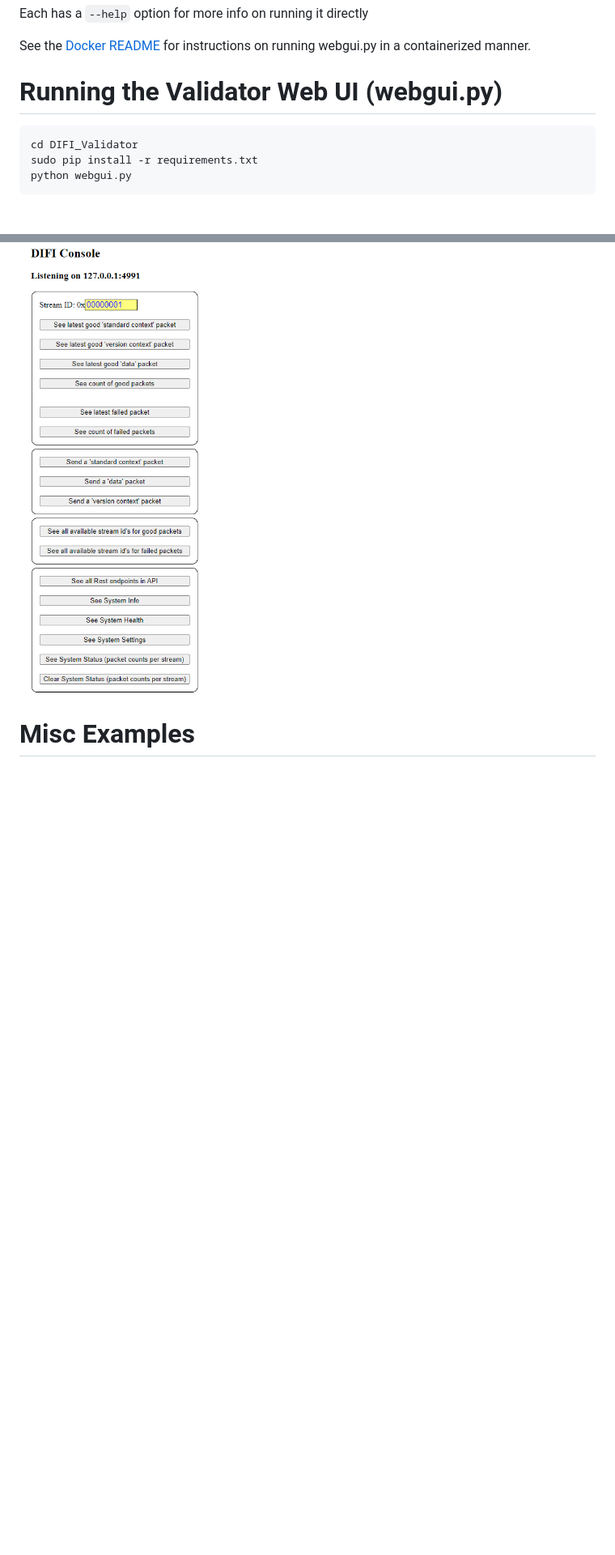
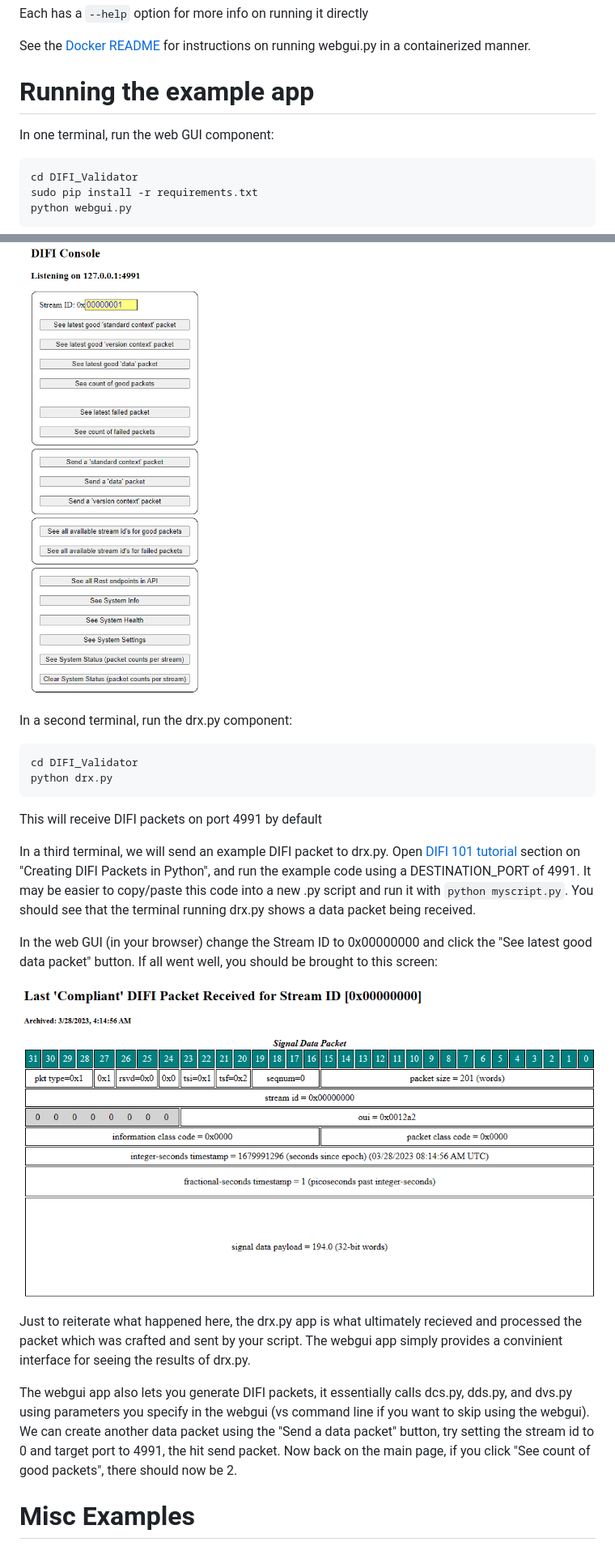
Before and after one commit to DIFI-Consortium/DIFI-Certification, a Markdown page: DIFI_Validator/README.md, 2 parts joined by grey strips. Shown: that part at 81% size. Drawn GitHub-style; pictures changed too: images/good_data_packet.png (added); blank space fills up the shorter version.

Commit message:
added an example of using webgui and drx app

````diff
--- a/DIFI_Validator/README.md
+++ b/DIFI_Validator/README.md
@@ -16,7 +16,9 @@ Each has a `--help` option for more info on running it directly
 
 See the [Docker README](docker/README.md) for instructions on running webgui.py in a containerized manner.
 
-# Running the Validator Web UI (webgui.py)
+# Running the example app
+
+In one terminal, run the web GUI component:
 
 ```
 cd DIFI_Validator
@@ -27,6 +29,25 @@ python webgui.py
 Now open a browser to http://127.0.0.1:5000 and you should see the web UI:
 
 ![](../images/difi_validator.png)
+
+In a second terminal, run the drx.py component:
+
+```
+cd DIFI_Validator
+python drx.py
+```
+
+This will receive DIFI packets on port 4991 by default
+
+In a third terminal, we will send an example DIFI packet to drx.py.  Open [DIFI 101 tutorial](../DIFI_101_Tutorial.md#Creating_DIFI_Packets_in_Python) section on "Creating DIFI Packets in Python", and run the example code using a DESTINATION_PORT of 4991.  It may be easier to copy/paste this code into a new .py script and run it with `python myscript.py`.  You should see that the terminal running drx.py shows a data packet being received.
+
+In the web GUI (in your browser) change the Stream ID to 0x00000000 and click the "See latest good data packet" button.  If all went well, you should be brought to this screen:
+
+![](../images/good_data_packet.png)
+
+Just to reiterate what happened here, the drx.py app is what ultimately recieved and processed the packet which was crafted and sent by your script.  The webgui app simply provides a convinient interface for seeing the results of drx.py.
+
+The webgui app also lets you generate DIFI packets, it essentially calls dcs.py, dds.py, and dvs.py using parameters you specify in the webgui (vs command line if you want to skip using the webgui).  We can create another data packet using the "Send a data packet" button, try setting the stream id to 0 and target port to 4991, the hit send packet.  Now back on the main page, if you click "See count of good packets", there should now be 2.
 
 # Misc Examples
 
````
Also changed, not shown: 1 other file.
